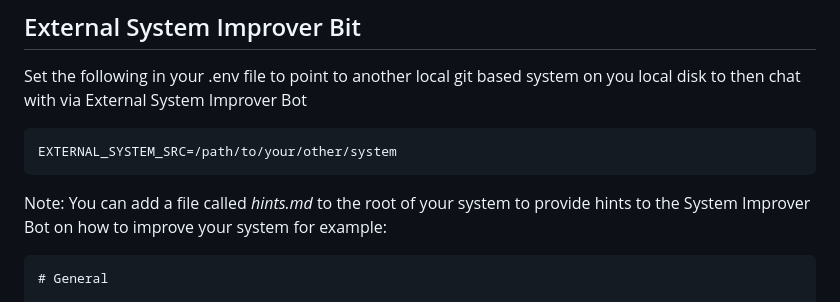
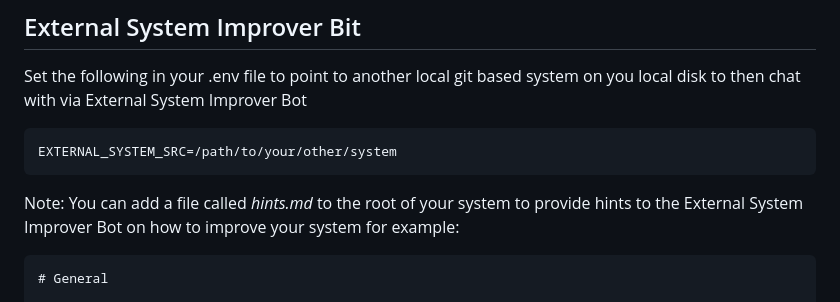
Before and after one commit to Incept5/inception-ai-poc, a Markdown page: README.md, the part around the change. Drawn GitHub-style.

```diff
--- a/README.md
+++ b/README.md
@@ -31,7 +31,8 @@ Set the following in your .env file to point to another local git based system o
 
     EXTERNAL_SYSTEM_SRC=/path/to/your/other/system
 
-Note: You can add a file called *hints.md* to the root of your system to provide hints to the System Improver Bot on how to improve your system for example:
+Note: You can add a file called *hints.md* to the root of your system to provide hints to the
+External System Improver Bot on how to improve your system for example:
 
     # General
 
```
